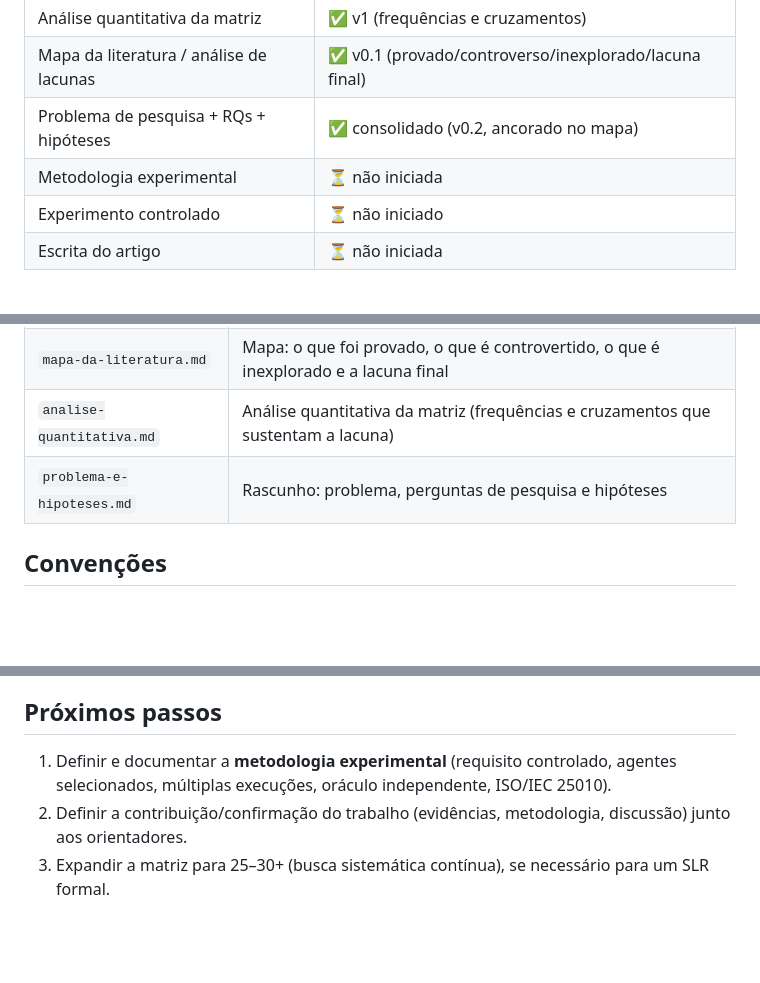
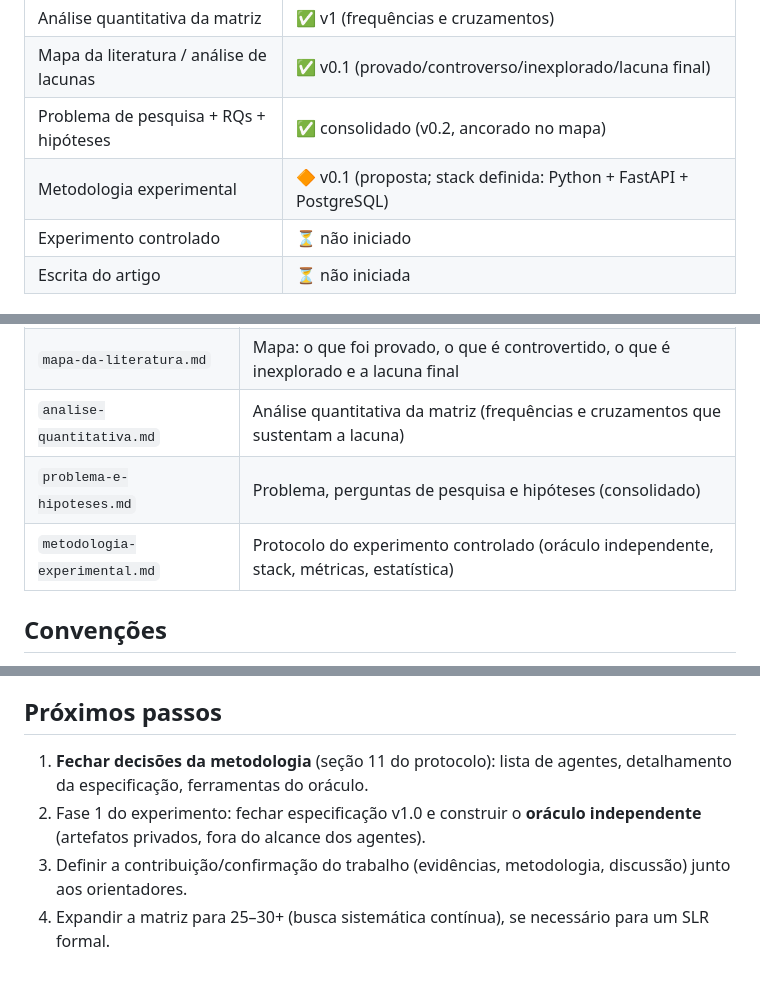
Before and after one commit to Marquezbertin/qa-exercicios-praticos, a Markdown page: pesquisa/README.md, 3 parts joined by grey strips. Rendered like a GitHub page; blank space fills up the shorter version.

Commit message:
Adiciona protocolo da metodologia experimental (v0.1): stack Python+FastAPI, oraculo independente, matriz de defeitos, estatistica

```diff
--- a/pesquisa/README.md
+++ b/pesquisa/README.md
@@ -21,7 +21,7 @@ Engenharia de Software · Software Quality / Software Testing / Generative AI
 | Análise quantitativa da matriz | ✅ v1 (frequências e cruzamentos) |
 | Mapa da literatura / análise de lacunas | ✅ v0.1 (provado/controverso/inexplorado/lacuna final) |
 | Problema de pesquisa + RQs + hipóteses | ✅ consolidado (v0.2, ancorado no mapa) |
-| Metodologia experimental | ⏳ não iniciada |
+| Metodologia experimental | 🔶 v0.1 (proposta; stack definida: Python + FastAPI + PostgreSQL) |
 | Experimento controlado | ⏳ não iniciado |
 | Escrita do artigo | ⏳ não iniciada |
 
@@ -34,7 +34,8 @@ Engenharia de Software · Software Quality / Software Testing / Generative AI
 | `matriz-de-artigos.md` | Matriz detalhada com as fichas completas dos artigos (A–F) |
 | `mapa-da-literatura.md` | Mapa: o que foi provado, o que é controvertido, o que é inexplorado e a lacuna final |
 | `analise-quantitativa.md` | Análise quantitativa da matriz (frequências e cruzamentos que sustentam a lacuna) |
-| `problema-e-hipoteses.md` | Rascunho: problema, perguntas de pesquisa e hipóteses |
+| `problema-e-hipoteses.md` | Problema, perguntas de pesquisa e hipóteses (consolidado) |
+| `metodologia-experimental.md` | Protocolo do experimento controlado (oráculo independente, stack, métricas, estatística) |
 
 ## Convenções
 
@@ -45,6 +46,7 @@ Engenharia de Software · Software Quality / Software Testing / Generative AI
 
 ## Próximos passos
 
-1. Definir e documentar a **metodologia experimental** (requisito controlado, agentes selecionados, múltiplas execuções, oráculo independente, ISO/IEC 25010).
-2. Definir a contribuição/confirmação do trabalho (evidências, metodologia, discussão) junto aos orientadores.
-3. Expandir a matriz para 25–30+ (busca sistemática contínua), se necessário para um SLR formal.
+1. **Fechar decisões da metodologia** (seção 11 do protocolo): lista de agentes, detalhamento da especificação, ferramentas do oráculo.
+2. Fase 1 do experimento: fechar especificação v1.0 e construir o **oráculo independente** (artefatos privados, fora do alcance dos agentes).
+3. Definir a contribuição/confirmação do trabalho (evidências, metodologia, discussão) junto aos orientadores.
+4. Expandir a matriz para 25–30+ (busca sistemática contínua), se necessário para um SLR formal.
```
Also changed, not shown: pesquisa/metodologia-experimental.md (added, +208 -0 lines).
